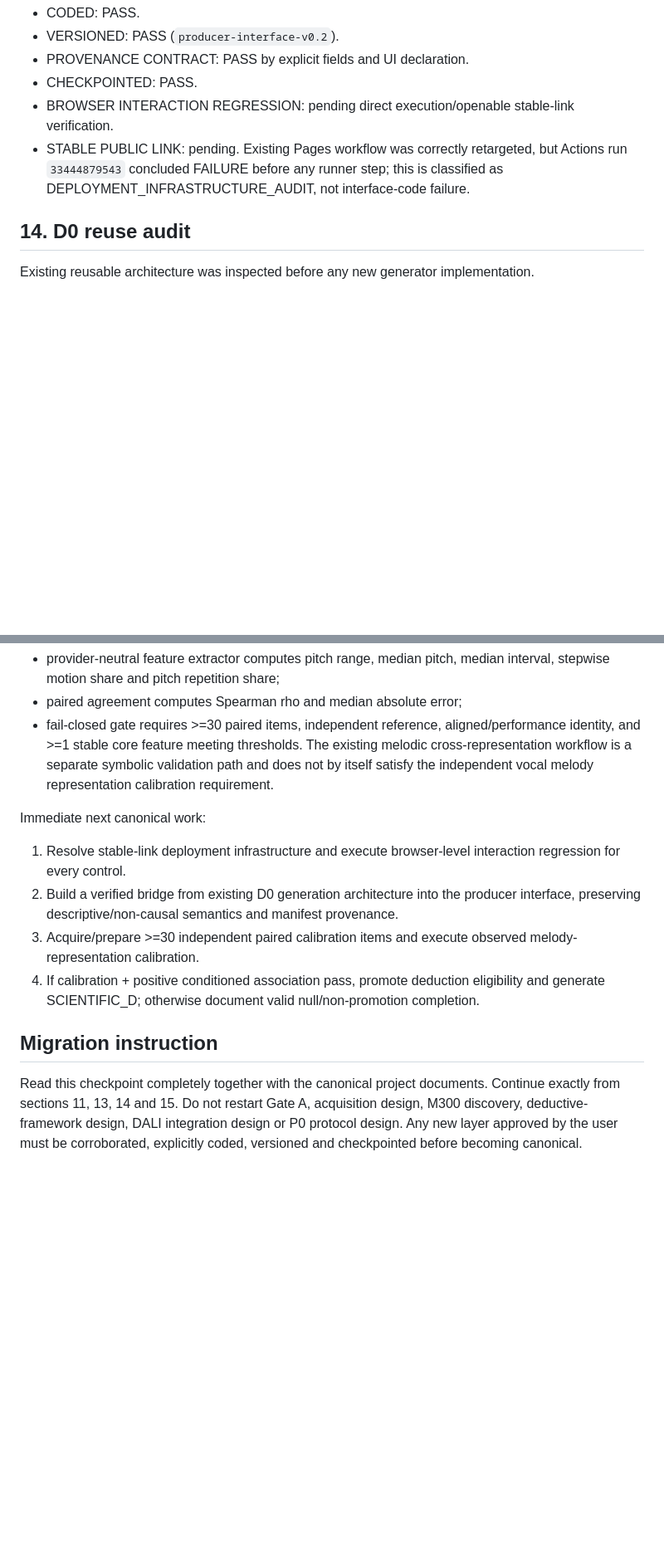
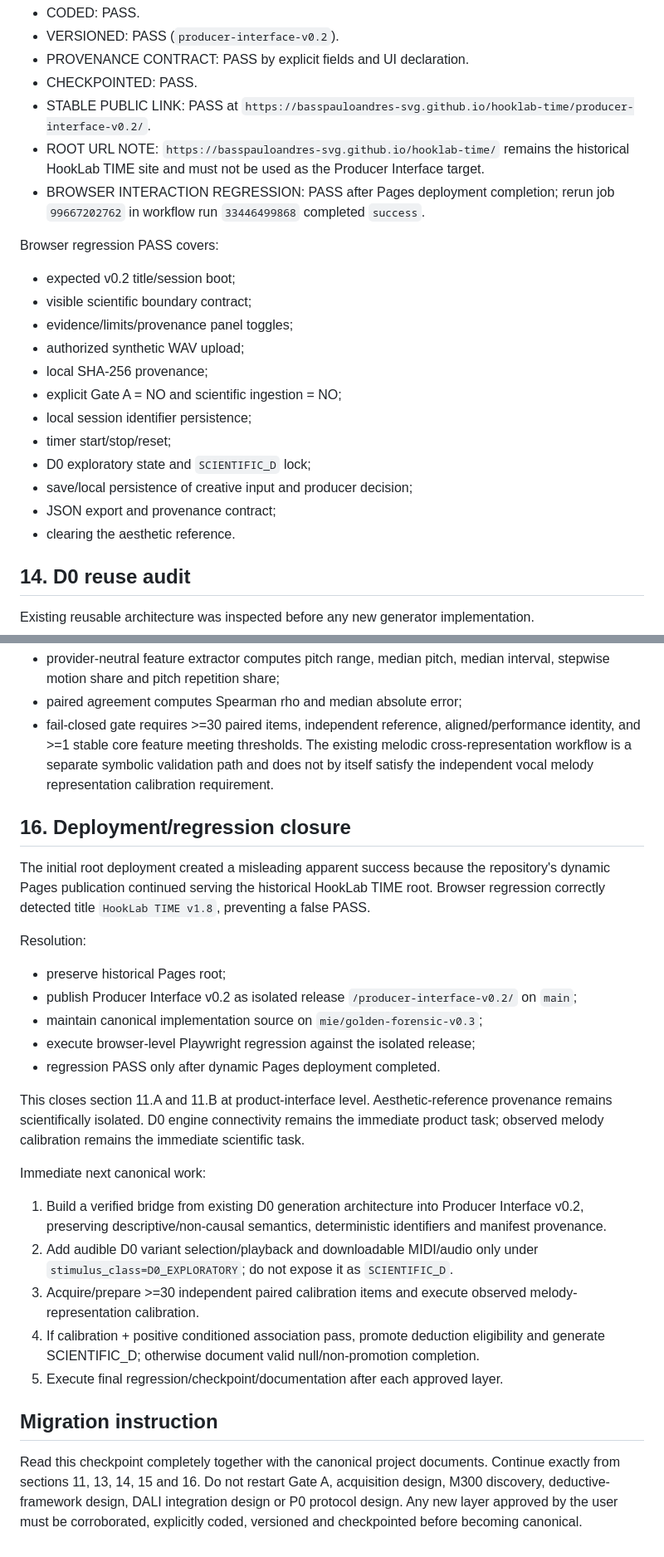
Before and after one commit to basspauloandres-svg/hooklab-time, a Markdown page: CHECKPOINTS/MIGRATION_CHECKPOINT_2026-08-31_v1.md, 2 parts joined by grey strips. Shown at 83% size. Drawn GitHub-style; blank space fills up the shorter version.

```diff
--- a/CHECKPOINTS/MIGRATION_CHECKPOINT_2026-08-31_v1.md
+++ b/CHECKPOINTS/MIGRATION_CHECKPOINT_2026-08-31_v1.md
@@ -131,8 +136,23 @@ Verification status:
 - VERSIONED: PASS (`producer-interface-v0.2`).
 - PROVENANCE CONTRACT: PASS by explicit fields and UI declaration.
 - CHECKPOINTED: PASS.
-- BROWSER INTERACTION REGRESSION: pending direct execution/openable stable-link verification.
-- STABLE PUBLIC LINK: pending. Existing Pages workflow was correctly retargeted, but Actions run `33444879543` concluded FAILURE before any runner step; this is classified as DEPLOYMENT_INFRASTRUCTURE_AUDIT, not interface-code failure.
+- STABLE PUBLIC LINK: PASS at `https://basspauloandres-svg.github.io/hooklab-time/producer-interface-v0.2/`.
+- ROOT URL NOTE: `https://basspauloandres-svg.github.io/hooklab-time/` remains the historical HookLab TIME site and must not be used as the Producer Interface target.
+- BROWSER INTERACTION REGRESSION: PASS after Pages deployment completion; rerun job `99667202762` in workflow run `33446499868` completed `success`.
+
+Browser regression PASS covers:
+- expected v0.2 title/session boot;
+- visible scientific boundary contract;
+- evidence/limits/provenance panel toggles;
+- authorized synthetic WAV upload;
+- local SHA-256 provenance;
+- explicit Gate A = NO and scientific ingestion = NO;
+- local session identifier persistence;
+- timer start/stop/reset;
+- D0 exploratory state and `SCIENTIFIC_D` lock;
+- save/local persistence of creative input and producer decision;
+- JSON export and provenance contract;
+- clearing the aesthetic reference.
 
 ## 14. D0 reuse audit
 Existing reusable architecture was inspected before any new generator implementation.
@@ -149,11 +169,24 @@ The calibration chain is implemented but observed calibration remains pending.
 - fail-closed gate requires >=30 paired items, independent reference, aligned/performance identity, and >=1 stable core feature meeting thresholds.
 The existing melodic cross-representation workflow is a separate symbolic validation path and does not by itself satisfy the independent vocal melody representation calibration requirement.
 
+## 16. Deployment/regression closure
+The initial root deployment created a misleading apparent success because the repository's dynamic Pages publication continued serving the historical HookLab TIME root. Browser regression correctly detected title `HookLab TIME v1.8`, preventing a false PASS.
+
+Resolution:
+- preserve historical Pages root;
+- publish Producer Interface v0.2 as isolated release `/producer-interface-v0.2/` on `main`;
+- maintain canonical implementation source on `mie/golden-forensic-v0.3`;
+- execute browser-level Playwright regression against the isolated release;
+- regression PASS only after dynamic Pages deployment completed.
+
+This closes section 11.A and 11.B at product-interface level. Aesthetic-reference provenance remains scientifically isolated. D0 engine connectivity remains the immediate product task; observed melody calibration remains the immediate scientific task.
+
 Immediate next canonical work:
-1. Resolve stable-link deployment infrastructure and execute browser-level interaction regression for every control.
-2. Build a verified bridge from existing D0 generation architecture into the producer interface, preserving descriptive/non-causal semantics and manifest provenance.
+1. Build a verified bridge from existing D0 generation architecture into Producer Interface v0.2, preserving descriptive/non-causal semantics, deterministic identifiers and manifest provenance.
+2. Add audible D0 variant selection/playback and downloadable MIDI/audio only under `stimulus_class=D0_EXPLORATORY`; do not expose it as `SCIENTIFIC_D`.
 3. Acquire/prepare >=30 independent paired calibration items and execute observed melody-representation calibration.
 4. If calibration + positive conditioned association pass, promote deduction eligibility and generate SCIENTIFIC_D; otherwise document valid null/non-promotion completion.
+5. Execute final regression/checkpoint/documentation after each approved layer.
 
 ## Migration instruction
-Read this checkpoint completely together with the canonical project documents. Continue exactly from sections 11, 13, 14 and 15. Do not restart Gate A, acquisition design, M300 discovery, deductive-framework design, DALI integration design or P0 protocol design. Any new layer approved by the user must be corroborated, explicitly coded, versioned and checkpointed before becoming canonical.
+Read this checkpoint completely together with the canonical project documents. Continue exactly from sections 11, 13, 14, 15 and 16. Do not restart Gate A, acquisition design, M300 discovery, deductive-framework design, DALI integration design or P0 protocol design. Any new layer approved by the user must be corroborated, explicitly coded, versioned and checkpointed before becoming canonical.
```
Also changed, not shown: other parts of CHECKPOINTS/MIGRATION_CHECKPOINT_2026-08-31_v1.md (+14 -9 lines).
